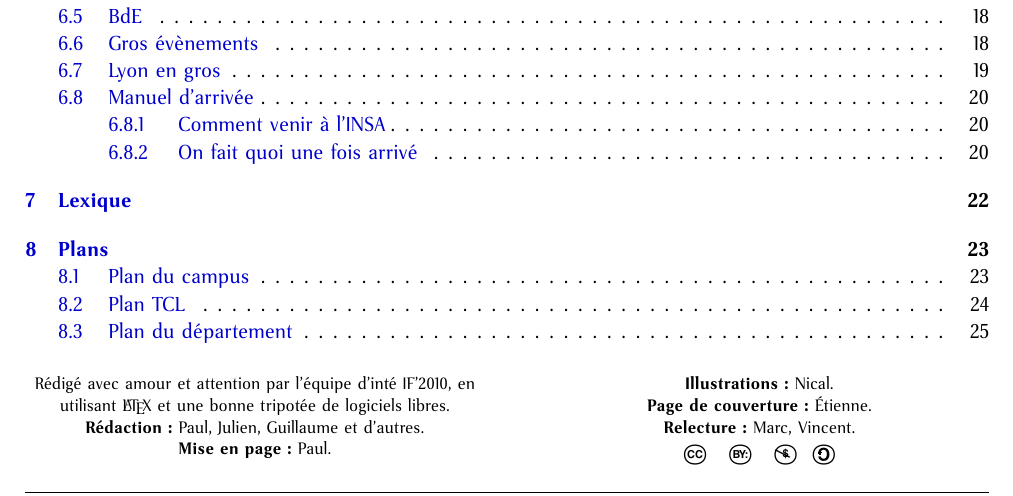
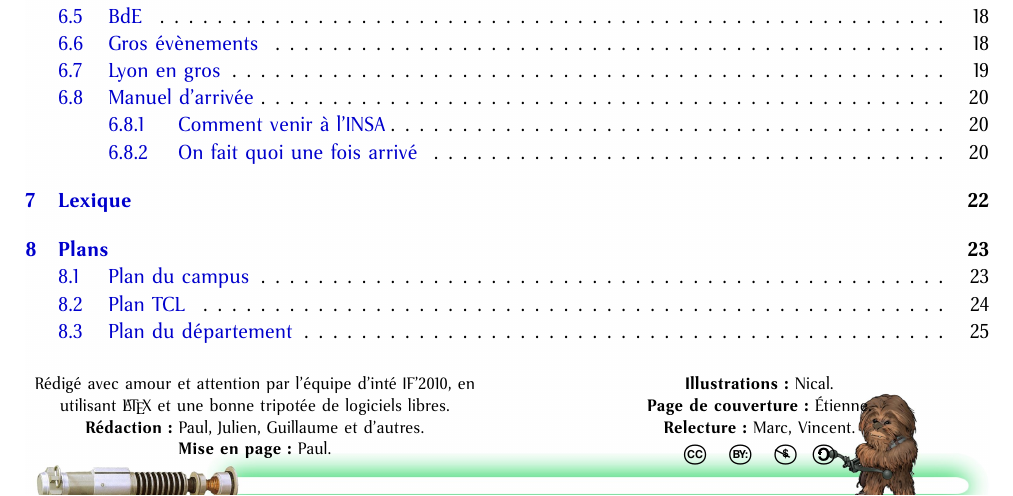
Before and after one commit to padenot/polyinteif2010, a LaTeX document (src/poly.tex, which reads src/include.tex): part of page 1 of 25, cut so that both start at the same text. Compiled offline with pdfLaTeX.

Commit message:
Footer + photo de zaza

```diff
--- a/src/include.tex
+++ b/src/include.tex
@@ -48,7 +48,7 @@
 \rhead{INSA de Lyon}
 \lhead{Poly d'inté IF'2010}
 \cfoot{\thepage}
-\renewcommand{\footrulewidth}{0.4pt}
+%\renewcommand{\footrulewidth}{0.4pt}
 
 % Séparation entre les deux colonnes
 \setlength{\columnsep}{0.8cm}
@@ -67,6 +67,10 @@
 % Unité pour pstricks
 \setlength{\unitlength}{1mm}
 
+\AddToShipoutPicture{%
+\setlength{\unitlength}{1mm}%
+\put(20, 10){%
+\includegraphics[width=\textwidth]{images/footer.png}}}
 
 % Couleur des url et des liens internes.
 
```
Also changed, not shown: src/presentationOrgas.tex (+1 -1 lines), src/images/footer.jpg (added), src/images/footer.png (added), 1 other file.
